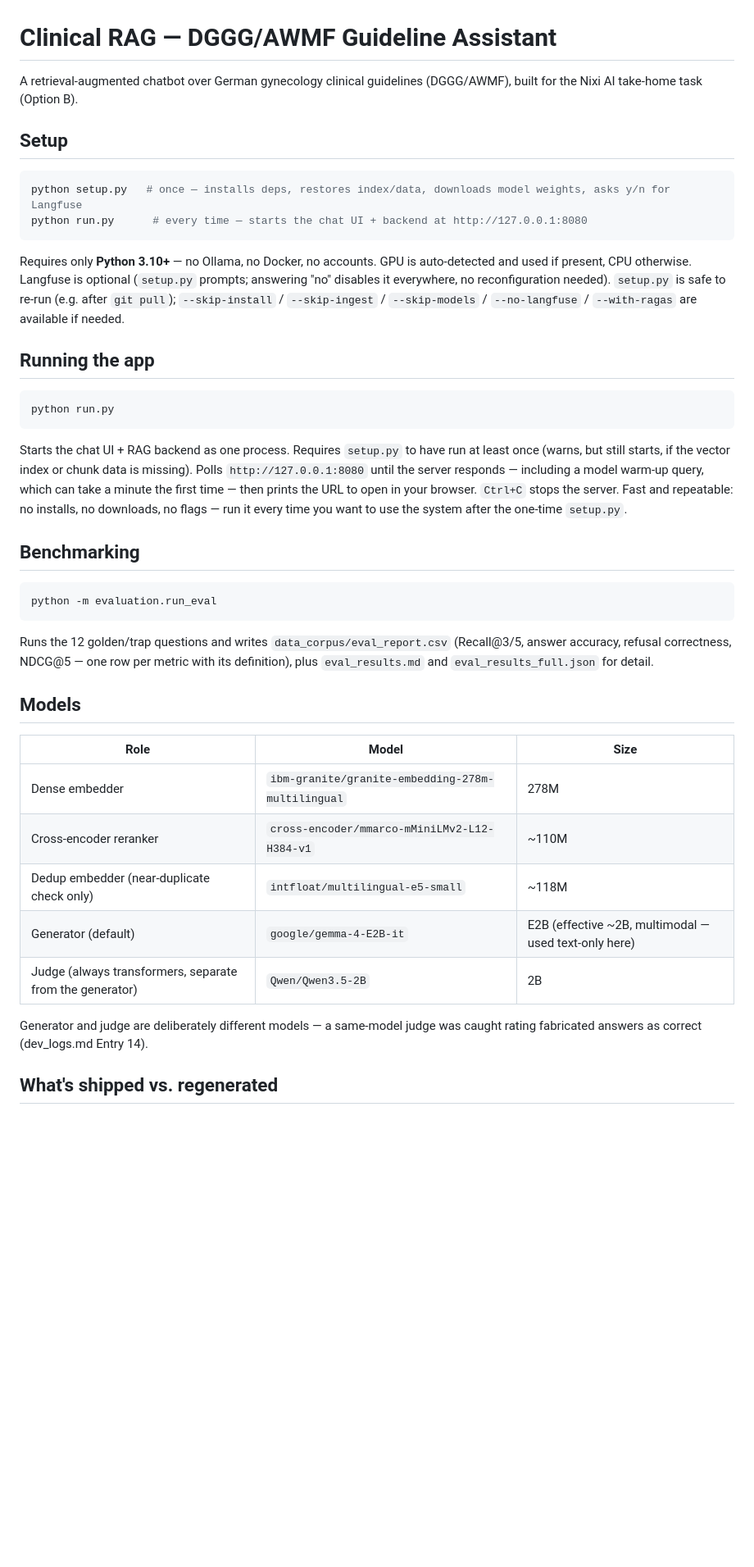
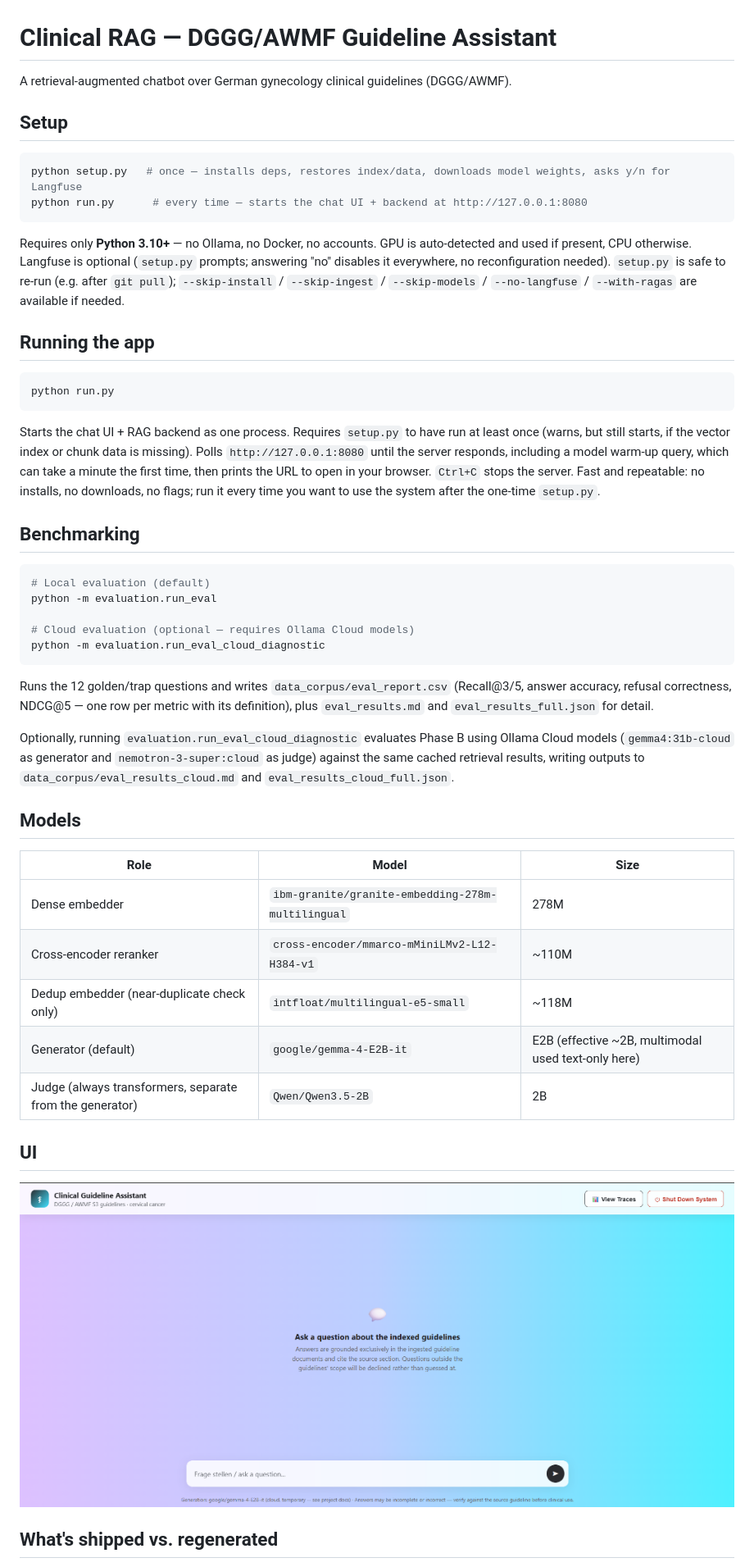
Before and after one commit to mimo1999/Clininal_guideline_RAG, a Markdown page: README.md, the part around one of its changes. Shown at 82% size. Drawn GitHub-style; pictures changed too: assets/ui_screenshot.png (added); blank space fills up the shorter version.

````diff
--- a/README.md
+++ b/README.md
@@ -1,6 +1,6 @@
 # Clinical RAG — DGGG/AWMF Guideline Assistant
 
-A retrieval-augmented chatbot over German gynecology clinical guidelines (DGGG/AWMF), built for the Nixi AI take-home task (Option B).
+A retrieval-augmented chatbot over German gynecology clinical guidelines (DGGG/AWMF).
 
 ## Setup
 
@@ -9,7 +9,8 @@ python setup.py   # once — installs deps, restores index/data, downloads model
 python run.py      # every time — starts the chat UI + backend at http://127.0.0.1:8080
 ```
 
-Requires only **Python 3.10+** — no Ollama, no Docker, no accounts. GPU is auto-detected and used if present, CPU otherwise. Langfuse is optional (`setup.py` prompts; answering "no" disables it everywhere, no reconfiguration needed). `setup.py` is safe to re-run (e.g. after `git pull`); `--skip-install` / `--skip-ingest` / `--skip-models` / `--no-langfuse` / `--with-ragas` are available if needed.
+Requires only **Python 3.10+** — no Ollama, no Docker, no accounts. GPU is auto-detected and used if present, CPU otherwise. Langfuse is optional (`setup.py` prompts; answering "no" disables it everywhere, no reconfiguration needed).
+`setup.py` is safe to re-run (e.g. after `git pull`); `--skip-install` / `--skip-ingest` / `--skip-models` / `--no-langfuse` / `--with-ragas` are available if needed.
 
 ## Running the app
 
@@ -17,15 +18,21 @@ Requires only **Python 3.10+** — no Ollama, no Docker, no accounts. GPU is aut
 python run.py
 ```
 
-Starts the chat UI + RAG backend as one process. Requires `setup.py` to have run at least once (warns, but still starts, if the vector index or chunk data is missing). Polls `http://127.0.0.1:8080` until the server responds — including a model warm-up query, which can take a minute the first time — then prints the URL to open in your browser. `Ctrl+C` stops the server. Fast and repeatable: no installs, no downloads, no flags — run it every time you want to use the system after the one-time `setup.py`.
+Starts the chat UI + RAG backend as one process. Requires `setup.py` to have run at least once (warns, but still starts, if the vector index or chunk data is missing). Polls `http://127.0.0.1:8080` until the server responds, including a model warm-up query, which can take a minute the first time, then prints the URL to open in your browser. `Ctrl+C` stops the server. Fast and repeatable: no installs, no downloads, no flags; run it every time you want to use the system after the one-time `setup.py`.
 
 ## Benchmarking
 
 ```bash
+# Local evaluation (default)
 python -m evaluation.run_eval
+
+# Cloud evaluation (optional — requires Ollama Cloud models)
+python -m evaluation.run_eval_cloud_diagnostic
 ```
 
 Runs the 12 golden/trap questions and writes `data_corpus/eval_report.csv` (Recall@3/5, answer accuracy, refusal correctness, NDCG@5 — one row per metric with its definition), plus `eval_results.md` and `eval_results_full.json` for detail.
+
+Optionally, running `evaluation.run_eval_cloud_diagnostic` evaluates Phase B using Ollama Cloud models (`gemma4:31b-cloud` as generator and `nemotron-3-super:cloud` as judge) against the same cached retrieval results, writing outputs to `data_corpus/eval_results_cloud.md` and `eval_results_cloud_full.json`.
 
 ## Models
 
@@ -34,10 +41,12 @@ Runs the 12 golden/trap questions and writes `data_corpus/eval_report.csv` (Reca
 | Dense embedder | `ibm-granite/granite-embedding-278m-multilingual` | 278M |
 | Cross-encoder reranker | `cross-encoder/mmarco-mMiniLMv2-L12-H384-v1` | ~110M |
 | Dedup embedder (near-duplicate check only) | `intfloat/multilingual-e5-small` | ~118M |
-| Generator (default) | `google/gemma-4-E2B-it` | E2B (effective ~2B, multimodal — used text-only here) |
+| Generator (default) | `google/gemma-4-E2B-it` | E2B (effective ~2B, multimodal used text-only here) |
 | Judge (always transformers, separate from the generator) | `Qwen/Qwen3.5-2B` | 2B |
 
-Generator and judge are deliberately different models — a same-model judge was caught rating fabricated answers as correct (dev_logs.md Entry 14).
+## UI
+
+![Clinical Guideline Assistant UI](assets/ui_screenshot.png)
 
 ## What's shipped vs. regenerated
 
````
Also changed, not shown: other parts of README.md (+9 -11 lines), 2 other files.
